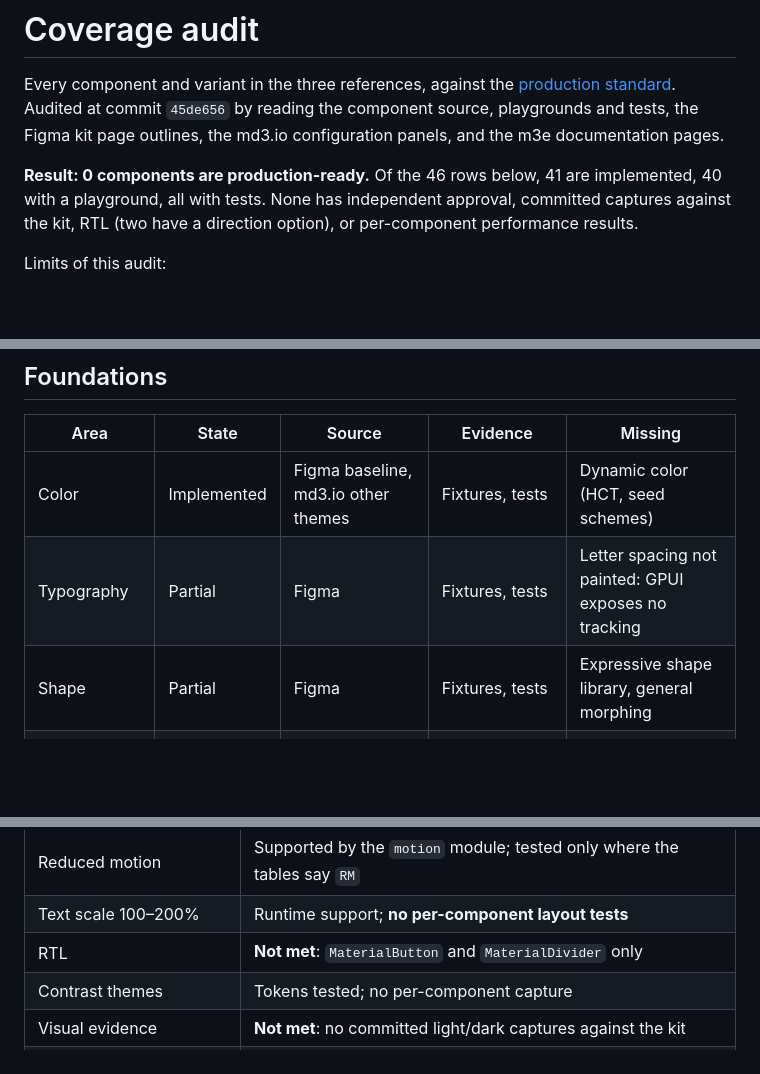
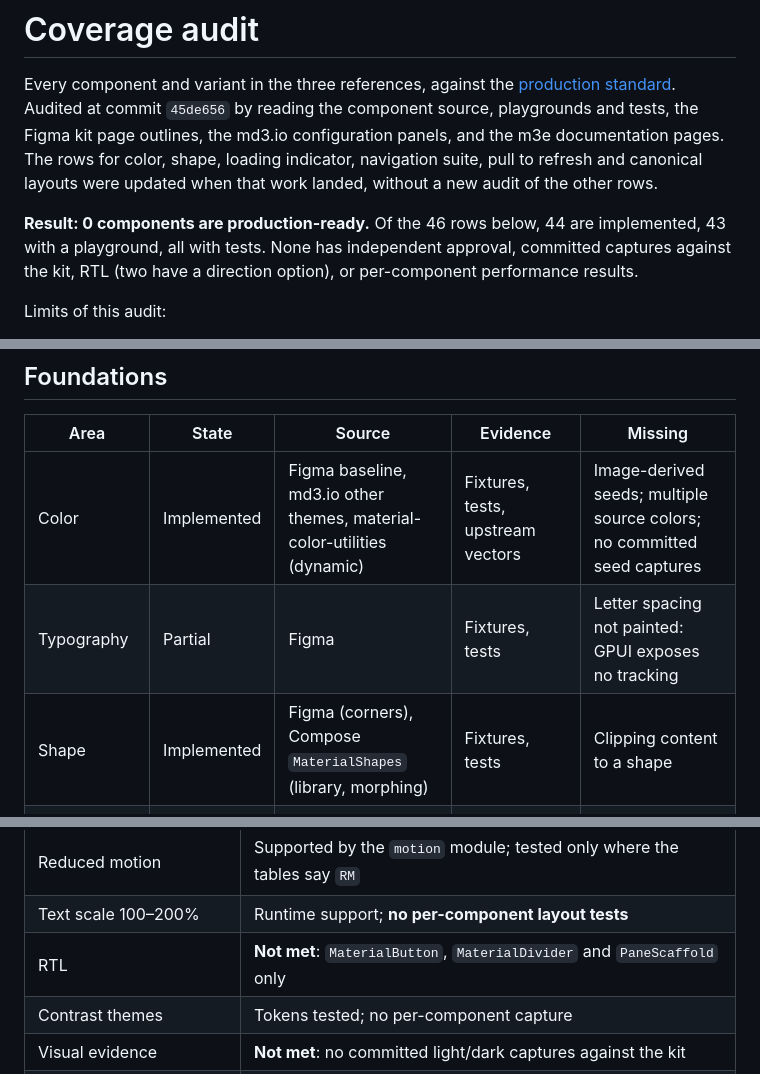
Before and after one commit to mizorewww/gpui-kit-material, a Markdown page: docs/COVERAGE.md, 3 parts joined by grey strips. Drawn GitHub-style; blank space fills up the shorter version.

Commit message:
Record dynamic color, shapes, the suite, pull to refresh and layouts
Updates only the rows this work changed; the other rows keep their audit.

Co-Authored-By: Claude Opus 5.5 <noreply@anthropic.com>

```diff
--- a/docs/COVERAGE.md
+++ b/docs/COVERAGE.md
@@ -3,10 +3,12 @@
 Every component and variant in the three references, against the
 [production standard](PRODUCTION.md). Audited at commit `45de656` by reading the
 component source, playgrounds and tests, the Figma kit page outlines, the
-md3.io configuration panels, and the m3e documentation pages.
+md3.io configuration panels, and the m3e documentation pages. The rows for color,
+shape, loading indicator, navigation suite, pull to refresh and canonical layouts
+were updated when that work landed, without a new audit of the other rows.
 
-**Result: 0 components are production-ready.** Of the 46 rows below, 41 are
-implemented, 40 with a playground, all with tests. None has independent approval, committed
+**Result: 0 components are production-ready.** Of the 46 rows below, 44 are
+implemented, 43 with a playground, all with tests. None has independent approval, committed
 captures against the kit, RTL (two have a direction option), or per-component
 performance results.
 
@@ -110,9 +112,9 @@ Limits of this audit:
 
 | Area | State | Source | Evidence | Missing |
 | --- | --- | --- | --- | --- |
-| Color | Implemented | Figma baseline, md3.io other themes | Fixtures, tests | Dynamic color (HCT, seed schemes) |
+| Color | Implemented | Figma baseline, md3.io other themes, material-color-utilities (dynamic) | Fixtures, tests, upstream vectors | Image-derived seeds; multiple source colors; no committed seed captures |
 | Typography | Partial | Figma | Fixtures, tests | Letter spacing not painted: GPUI exposes no tracking |
-| Shape | Partial | Figma | Fixtures, tests | Expressive shape library, general morphing |
+| Shape | Implemented | Figma (corners), Compose `MaterialShapes` (library, morphing) | Fixtures, tests | Clipping content to a shape |
 | Elevation and state layers | Implemented | Figma | Fixtures, tests | none found |
 | Motion | Implemented | md3.io (Expressive), m3e (Standard) | Fixtures, tests | No per-component timed comparison outside buttons |
 | Icons | Implemented | Material Symbols | Provenance in Symbols repository | Six approximate Kit translations unreviewed |
@@ -132,7 +134,7 @@ Status of each [production criterion](PRODUCTION.md) across all components.
 | Assistive technology pass | **Not done**: tree assertions only, under GPUI Fast |
 | Reduced motion | Supported by the `motion` module; tested only where the tables say `RM` |
 | Text scale 100–200% | Runtime support; **no per-component layout tests** |
-| RTL | **Not met**: `MaterialButton` and `MaterialDivider` only |
+| RTL | **Not met**: `MaterialButton`, `MaterialDivider` and `PaneScaffold` only |
 | Contrast themes | Tokens tested; no per-component capture |
 | Visual evidence | **Not met**: no committed light/dark captures against the kit |
 | Performance budgets | **Unverified** per component and as a whole on this commit |
```
Also changed, not shown: other parts of docs/COVERAGE.md (+4 -4 lines).
